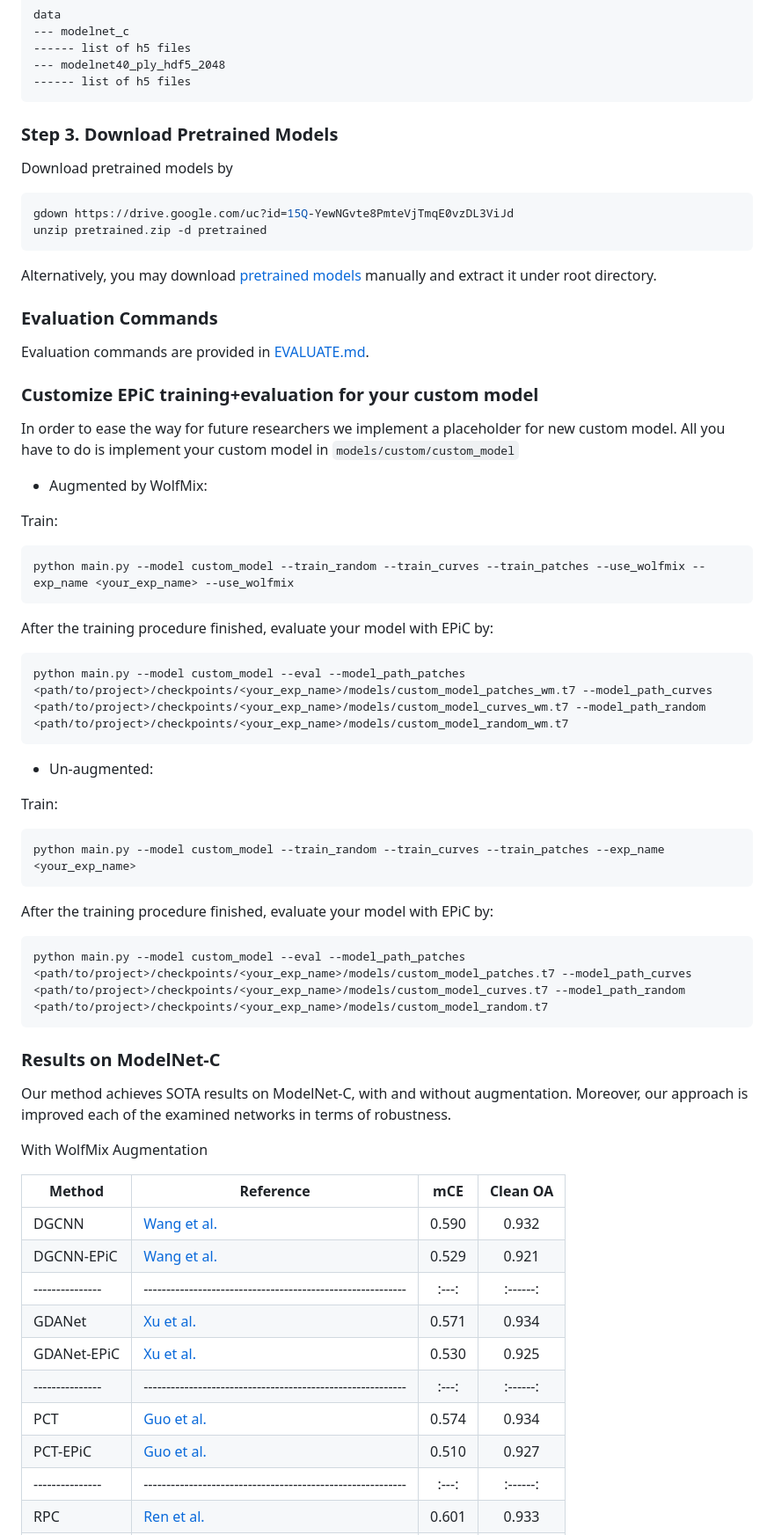
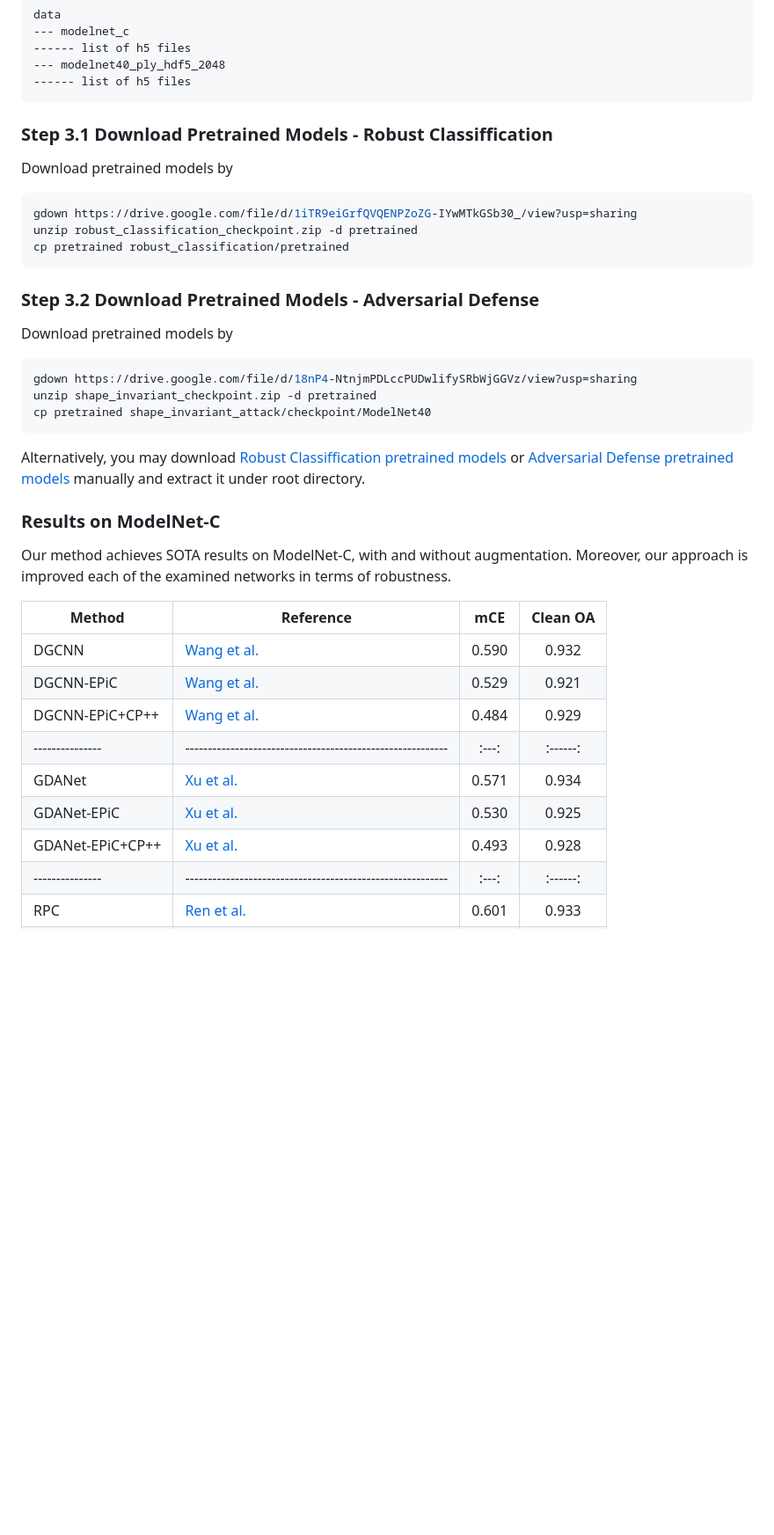
Before and after one commit to yossilevii100/refocusing, a Markdown page: README.md, the part around one of its changes. Shown at 88% size. Rendered like a GitHub page; blank space fills up the shorter version.

````diff
--- a/README.md
+++ b/README.md
@@ -57,60 +57,38 @@ data
 ------ list of h5 files
 ```
 
-### Step 3. Download Pretrained Models
+### Step 3.1 Download Pretrained Models - Robust Classiffication
 Download pretrained models by
 ```shell
-gdown https://drive.google.com/uc?id=15Q-YewNGvte8PmteVjTmqE0vzDL3ViJd
-unzip pretrained.zip -d pretrained
-```
-Alternatively, you may download [pretrained models](https://drive.google.com/uc?id=15Q-YewNGvte8PmteVjTmqE0vzDL3ViJd) manually and extract it under root directory.
-
-### Evaluation Commands
-Evaluation commands are provided in [EVALUATE.md](EVALUATE.md).
-
-### Customize EPiC training+evaluation for your custom model
-In order to ease the way for future researchers we implement a placeholder for new custom model.
-All you have to do is implement your custom model in `models/custom/custom_model`
-
-* Augmented by WolfMix:
-
-Train:
-```shell
-python main.py --model custom_model --train_random --train_curves --train_patches --use_wolfmix --exp_name <your_exp_name> --use_wolfmix
+gdown https://drive.google.com/file/d/1iTR9eiGrfQVQENPZoZG-IYwMTkGSb30_/view?usp=sharing
+unzip robust_classification_checkpoint.zip -d pretrained
+cp pretrained robust_classification/pretrained
 ```
 
-After the training procedure finished, evaluate your model with EPiC by:
+### Step 3.2 Download Pretrained Models - Adversarial Defense
+Download pretrained models by
 ```shell
-python main.py --model custom_model --eval --model_path_patches <path/to/project>/checkpoints/<your_exp_name>/models/custom_model_patches_wm.t7 --model_path_curves <path/to/project>/checkpoints/<your_exp_name>/models/custom_model_curves_wm.t7 --model_path_random <path/to/project>/checkpoints/<your_exp_name>/models/custom_model_random_wm.t7
+gdown https://drive.google.com/file/d/18nP4-NtnjmPDLccPUDwlifySRbWjGGVz/view?usp=sharing
+unzip shape_invariant_checkpoint.zip -d pretrained
+cp pretrained shape_invariant_attack/checkpoint/ModelNet40
 ```
 
-* Un-augmented:
 
-Train:
-```shell
-python main.py --model custom_model --train_random --train_curves --train_patches --exp_name <your_exp_name>
-```
-After the training procedure finished, evaluate your model with EPiC by:
-```shell
-python main.py --model custom_model --eval --model_path_patches <path/to/project>/checkpoints/<your_exp_name>/models/custom_model_patches.t7 --model_path_curves <path/to/project>/checkpoints/<your_exp_name>/models/custom_model_curves.t7 --model_path_random <path/to/project>/checkpoints/<your_exp_name>/models/custom_model_random.t7
-```
+Alternatively, you may download [Robust Classiffication pretrained models](https://drive.google.com/file/d/1iTR9eiGrfQVQENPZoZG-IYwMTkGSb30_/view?usp=sharing) or [Adversarial Defense pretrained models](https://drive.google.com/file/d/18nP4-NtnjmPDLccPUDwlifySRbWjGGVz/view?usp=sharing) manually and extract it under root directory.
 
 ### Results on ModelNet-C
 Our method achieves SOTA results on ModelNet-C, with and without augmentation.
 Moreover, our approach is improved each of the examined networks in terms of robustness.
 
-With WolfMix Augmentation
-
 | Method          | Reference                                                  |  mCE  | Clean OA |
 | --------------- | ---------------------------------------------------------- | :---: | :------: |
 | DGCNN           | [Wang et al.](https://arxiv.org/abs/1801.07829)            | 0.590 |   0.932  |
 | DGCNN-EPiC      | [Wang et al.](https://arxiv.org/abs/1801.07829)            | 0.529 |   0.921  |
+| DGCNN-EPiC+CP++ | [Wang et al.](https://arxiv.org/abs/1801.07829)            | 0.484 |   0.929  |
 | --------------- | ---------------------------------------------------------- | :---: | :------: |
 | GDANet          | [Xu et al.](https://arxiv.org/abs/2012.10921)              | 0.571 |   0.934  |
 | GDANet-EPiC     | [Xu et al.](https://arxiv.org/abs/2012.10921)              | 0.530 |   0.925  |
-| --------------- | ---------------------------------------------------------- | :---: | :------: |
-| PCT             | [Guo et al.](https://arxiv.org/abs/2012.09688)             | 0.574 |   0.934  |
-| PCT-EPiC        | [Guo et al.](https://arxiv.org/abs/2012.09688)             | 0.510 |   0.927  |
+| GDANet-EPiC+CP++| [Xu et al.](https://arxiv.org/abs/2012.10921)              | 0.493 |   0.928  |
 | --------------- | ---------------------------------------------------------- | :---: | :------: |
 | RPC             | [Ren et al.](https://arxiv.org/abs/2202.03377) 	           | 0.601 |   0.933  |
 | RPC-EPiC        | [Ren et al.](https://arxiv.org/abs/2202.03377) 	           | 0.501 |   0.927  |
````
Also changed, not shown: other parts of README.md (+3 -22 lines).
